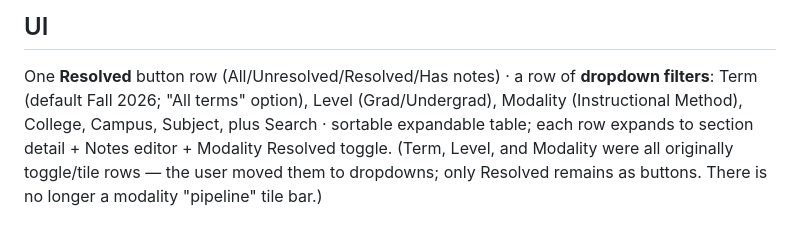
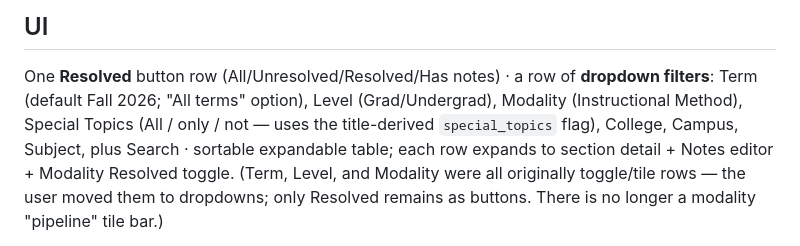
Before and after one commit to wmeleis/section-tracker, a Markdown page: CLAUDE.md, the part around the change. GitHub-like rendering.

Commit message:
Docs: Special Topics filter dropdown
Co-Authored-By: Claude Opus 4.8 <noreply@anthropic.com>

```diff
--- a/CLAUDE.md
+++ b/CLAUDE.md
@@ -83,7 +83,8 @@ only thing baked into the daily snapshot.
 ## UI
 One **Resolved** button row (All/Unresolved/Resolved/Has notes) · a row of
 **dropdown filters**: Term (default Fall 2026; "All terms" option), Level
-(Grad/Undergrad), Modality (Instructional Method), College, Campus, Subject,
+(Grad/Undergrad), Modality (Instructional Method), Special Topics (All / only /
+not — uses the title-derived `special_topics` flag), College, Campus, Subject,
 plus Search · sortable expandable table; each row expands to section detail +
 Notes editor + Modality Resolved toggle. (Term, Level, and Modality were all
 originally toggle/tile rows — the user moved them to dropdowns; only Resolved
```
